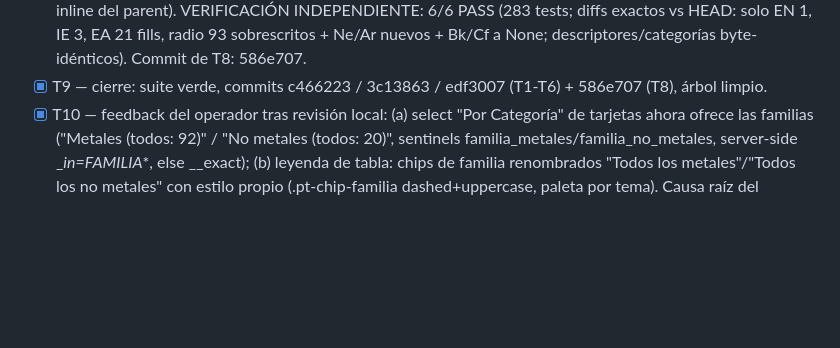
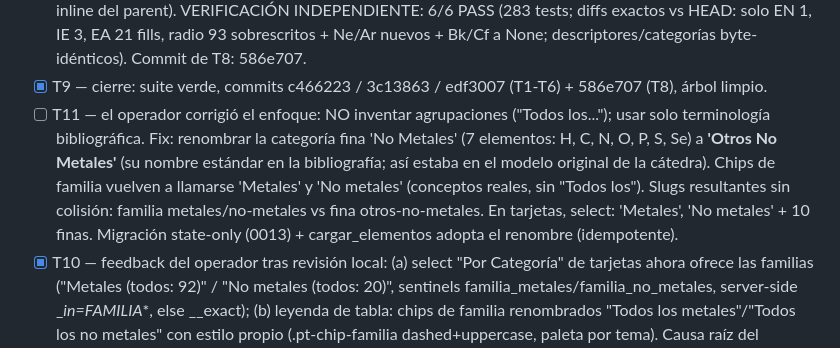
Before and after one commit to CarMalNie/Gestor_Quimico, a Markdown page: odd/tasks/p1-categoria-filtros.md, the part around the change. Rendered like a GitHub page; blank space fills up the shorter version.

Commit message:
docs(tasks): T11 — renombrar fina a Otros No Metales (terminologia bibliografica)

```diff
--- a/odd/tasks/p1-categoria-filtros.md
+++ b/odd/tasks/p1-categoria-filtros.md
@@ -93,6 +93,13 @@
   byte-idénticos). Commit de T8: 586e707.
 - [x] T9 — cierre: suite verde, commits c466223 / 3c13863 / edf3007 (T1-T6) + 586e707 (T8),
   árbol limpio.
+- [ ] T11 — el operador corrigió el enfoque: NO inventar agrupaciones ("Todos los..."); usar
+  solo terminología bibliográfica. Fix: renombrar la categoría fina 'No Metales' (7 elementos:
+  H, C, N, O, P, S, Se) a **'Otros No Metales'** (su nombre estándar en la bibliografía; así
+  estaba en el modelo original de la cátedra). Chips de familia vuelven a llamarse 'Metales' y
+  'No metales' (conceptos reales, sin "Todos los"). Slugs resultantes sin colisión: familia
+  metales/no-metales vs fina otros-no-metales. En tarjetas, select: 'Metales', 'No metales' +
+  10 finas. Migración state-only (0013) + cargar_elementos adopta el renombre (idempotente).
 - [x] T10 — feedback del operador tras revisión local: (a) select "Por Categoría" de tarjetas
   ahora ofrece las familias ("Metales (todos: 92)" / "No metales (todos: 20)", sentinels
   familia_metales/familia_no_metales, server-side __in=FAMILIA_*, else __exact); (b) leyenda de
```
